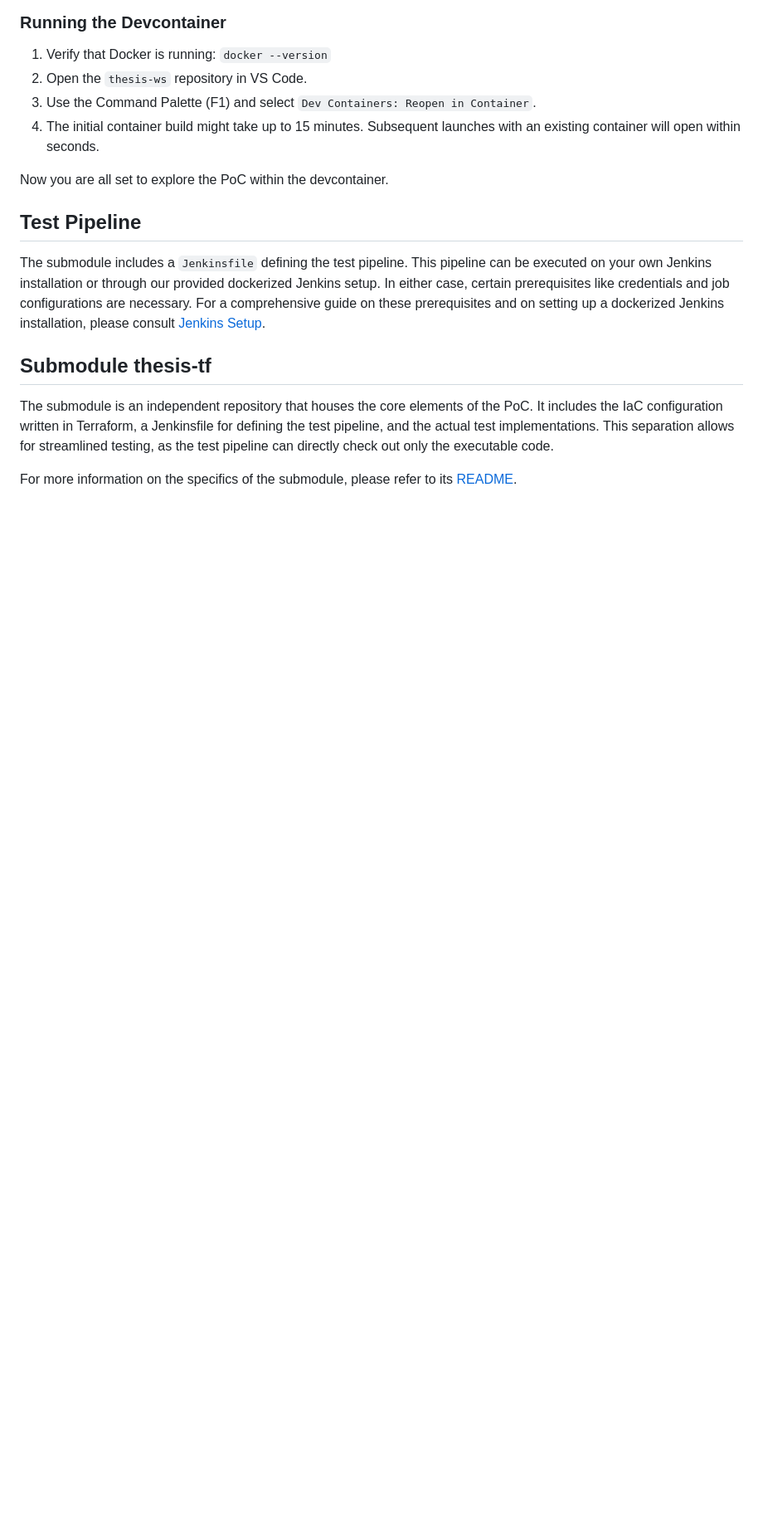
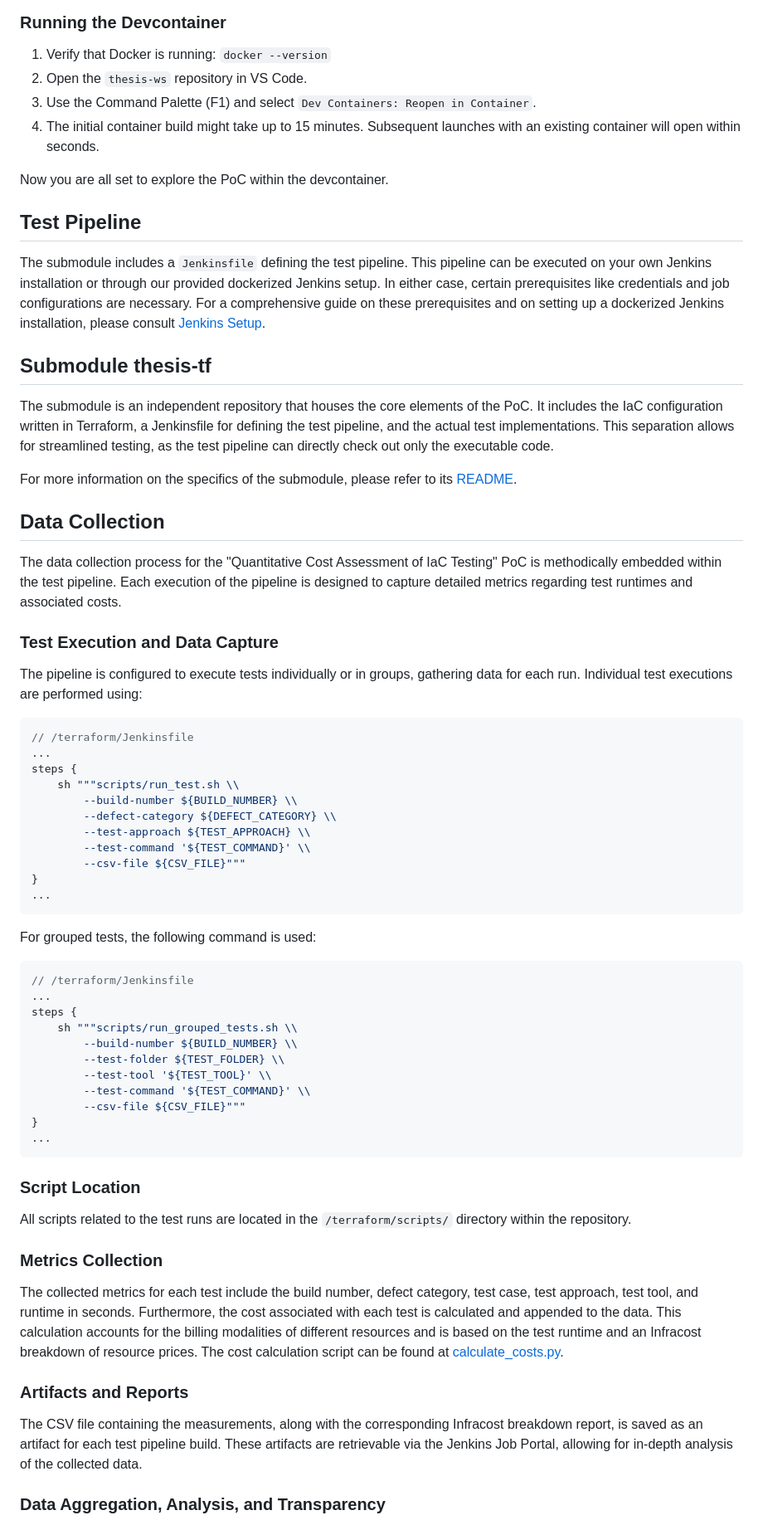
Before and after one commit to fex01/thesis-ws, a Markdown page: README.md, the part around the change printed below. Shown: that part at 83% size. GitHub-like rendering; blank space fills up the shorter version.

Commit message:
added #data-collection

````diff
--- a/README.md
+++ b/README.md
@@ -67,3 +69,55 @@ This separation allows for streamlined testing, as the test pipeline can directl
 
 For more information on the specifics of the submodule, please refer to its [README](./terraform/README.md).
 
+## Data Collection
+
+The data collection process for the "Quantitative Cost Assessment of IaC Testing" PoC is methodically embedded within the test pipeline. Each execution of the pipeline is designed to capture detailed metrics regarding test runtimes and associated costs.
+
+### Test Execution and Data Capture
+
+The pipeline is configured to execute tests individually or in groups, gathering data for each run. Individual test executions are performed using:
+
+```groovy
+// /terraform/Jenkinsfile
+...
+steps {
+    sh """scripts/run_test.sh \\
+        --build-number ${BUILD_NUMBER} \\
+        --defect-category ${DEFECT_CATEGORY} \\
+        --test-approach ${TEST_APPROACH} \\
+        --test-command '${TEST_COMMAND}' \\
+        --csv-file ${CSV_FILE}"""
+}
+...
+```
+
+For grouped tests, the following command is used:
+
+```groovy
+// /terraform/Jenkinsfile
+...
+steps {
+    sh """scripts/run_grouped_tests.sh \\
+        --build-number ${BUILD_NUMBER} \\
+        --test-folder ${TEST_FOLDER} \\
+        --test-tool '${TEST_TOOL}' \\
+        --test-command '${TEST_COMMAND}' \\
+        --csv-file ${CSV_FILE}"""
+}
+...
+```
+
+### Script Location
+
+All scripts related to the test runs are located in the `/terraform/scripts/` directory within the repository.
+
+### Metrics Collection
+
+The collected metrics for each test include the build number, defect category, test case, test approach, test tool, and runtime in seconds. Furthermore, the cost associated with each test is calculated and appended to the data. This calculation accounts for the billing modalities of different resources and is based on the test runtime and an Infracost breakdown of resource prices. The cost calculation script can be found at [calculate_costs.py](/terraform/scripts/calculate_costs.py).
+
+### Artifacts and Reports
+
+The CSV file containing the measurements, along with the corresponding Infracost breakdown report, is saved as an artifact for each test pipeline build. These artifacts are retrievable via the Jenkins Job Portal, allowing for in-depth analysis of the collected data.
+
+### Data Aggregation, Analysis, and Transparency
+
````
Also changed, not shown: other parts of README.md (+17 -1 lines).
